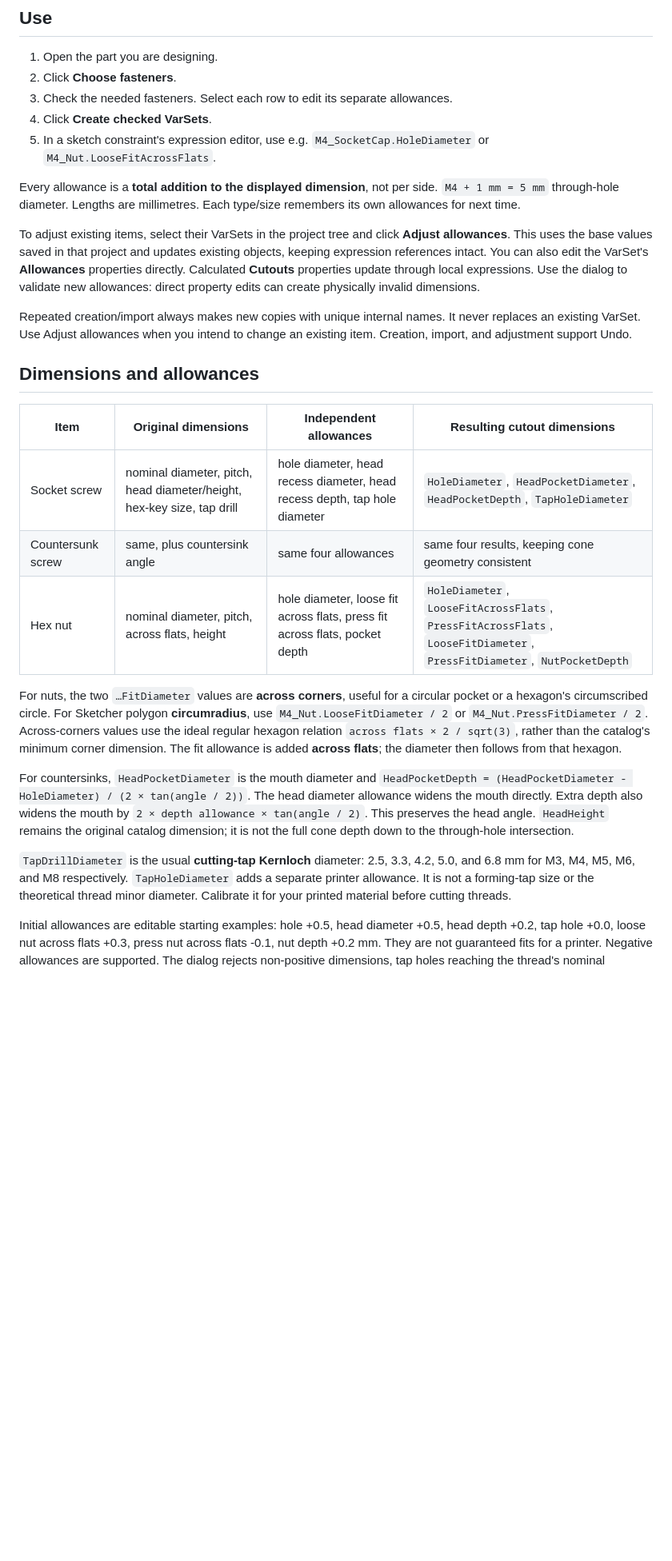
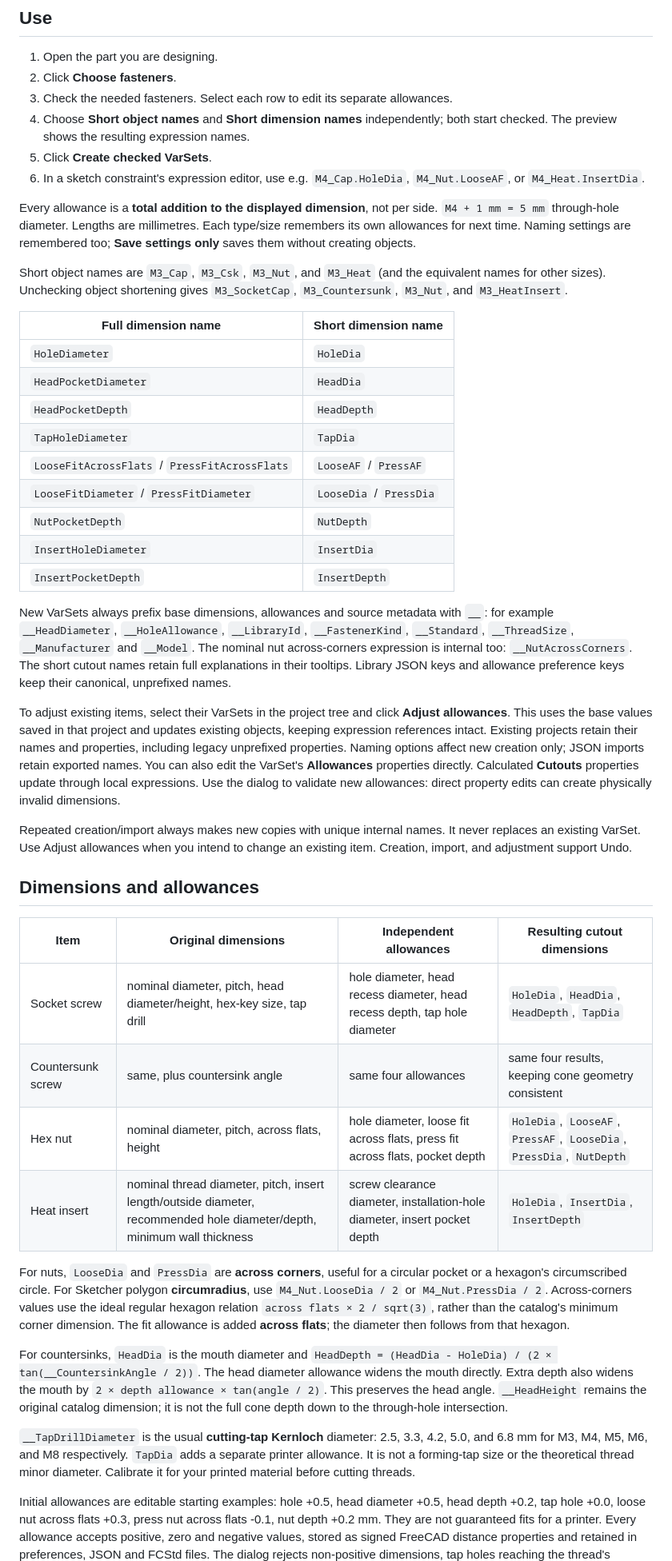
Before and after one commit to ka-no-creativity/freecad-fastener-varsets, a Markdown page: README.md, the part around one of its changes. Shown at 80% size. Drawn GitHub-style; blank space fills up the shorter version.

Commit message:
Add short naming options and CNC Kitchen heat inserts

```diff
--- a/README.md
+++ b/README.md
@@ -47,17 +48,45 @@ to other workbenches using FreeCAD's toolbar customization.
 1. Open the part you are designing.
 2. Click **Choose fasteners**.
 3. Check the needed fasteners. Select each row to edit its separate allowances.
-4. Click **Create checked VarSets**.
-5. In a sketch constraint's expression editor, use e.g.
-   `M4_SocketCap.HoleDiameter` or `M4_Nut.LooseFitAcrossFlats`.
+4. Choose **Short object names** and **Short dimension names** independently;
+   both start checked. The preview shows the resulting expression names.
+5. Click **Create checked VarSets**.
+6. In a sketch constraint's expression editor, use e.g.
+   `M4_Cap.HoleDia`, `M4_Nut.LooseAF`, or `M4_Heat.InsertDia`.
 
 Every allowance is a **total addition to the displayed dimension**, not per
 side. `M4 + 1 mm = 5 mm` through-hole diameter. Lengths are millimetres.
-Each type/size remembers its own allowances for next time.
+Each type/size remembers its own allowances for next time. Naming settings are
+remembered too; **Save settings only** saves them without creating objects.
+
+Short object names are `M3_Cap`, `M3_Csk`, `M3_Nut`, and `M3_Heat` (and the
+equivalent names for other sizes). Unchecking object shortening gives
+`M3_SocketCap`, `M3_Countersunk`, `M3_Nut`, and `M3_HeatInsert`.
+
+| Full dimension name | Short dimension name |
+| --- | --- |
+| `HoleDiameter` | `HoleDia` |
+| `HeadPocketDiameter` | `HeadDia` |
+| `HeadPocketDepth` | `HeadDepth` |
+| `TapHoleDiameter` | `TapDia` |
+| `LooseFitAcrossFlats` / `PressFitAcrossFlats` | `LooseAF` / `PressAF` |
+| `LooseFitDiameter` / `PressFitDiameter` | `LooseDia` / `PressDia` |
+| `NutPocketDepth` | `NutDepth` |
+| `InsertHoleDiameter` | `InsertDia` |
+| `InsertPocketDepth` | `InsertDepth` |
+
+New VarSets always prefix base dimensions, allowances and source metadata with
+`__`: for example `__HeadDiameter`, `__HoleAllowance`, `__LibraryId`,
+`__FastenerKind`, `__Standard`, `__ThreadSize`, `__Manufacturer` and `__Model`.
+The nominal nut across-corners expression is internal too: `__NutAcrossCorners`.
+The short cutout names retain full explanations in their tooltips. Library JSON
+keys and allowance preference keys keep their canonical, unprefixed names.
 
 To adjust existing items, select their VarSets in the project tree and click
 **Adjust allowances**. This uses the base values saved in that project and
-updates existing objects, keeping expression references intact. You can also
+updates existing objects, keeping expression references intact. Existing projects
+retain their names and properties, including legacy unprefixed properties. Naming
+options affect new creation only; JSON imports retain exported names. You can also
 edit the VarSet's **Allowances** properties directly. Calculated **Cutouts**
 properties update through local expressions. Use the dialog to validate new
 allowances: direct property edits can create physically invalid dimensions.
@@ -70,27 +99,28 @@ to change an existing item. Creation, import, and adjustment support Undo.
 
 | Item | Original dimensions | Independent allowances | Resulting cutout dimensions |
 | --- | --- | --- | --- |
-| Socket screw | nominal diameter, pitch, head diameter/height, hex-key size, tap drill | hole diameter, head recess diameter, head recess depth, tap hole diameter | `HoleDiameter`, `HeadPocketDiameter`, `HeadPocketDepth`, `TapHoleDiameter` |
+| Socket screw | nominal diameter, pitch, head diameter/height, hex-key size, tap drill | hole diameter, head recess diameter, head recess depth, tap hole diameter | `HoleDia`, `HeadDia`, `HeadDepth`, `TapDia` |
 | Countersunk screw | same, plus countersink angle | same four allowances | same four results, keeping cone geometry consistent |
-| Hex nut | nominal diameter, pitch, across flats, height | hole diameter, loose fit across flats, press fit across flats, pocket depth | `HoleDiameter`, `LooseFitAcrossFlats`, `PressFitAcrossFlats`, `LooseFitDiameter`, `PressFitDiameter`, `NutPocketDepth` |
+| Hex nut | nominal diameter, pitch, across flats, height | hole diameter, loose fit across flats, press fit across flats, pocket depth | `HoleDia`, `LooseAF`, `PressAF`, `LooseDia`, `PressDia`, `NutDepth` |
+| Heat insert | nominal thread diameter, pitch, insert length/outside diameter, recommended hole diameter/depth, minimum wall thickness | screw clearance diameter, installation-hole diameter, insert pocket depth | `HoleDia`, `InsertDia`, `InsertDepth` |
 
-For nuts, the two `…FitDiameter` values are **across corners**, useful for a
+For nuts, `LooseDia` and `PressDia` are **across corners**, useful for a
 circular pocket or a hexagon's circumscribed circle. For Sketcher polygon
-**circumradius**, use `M4_Nut.LooseFitDiameter / 2` or
-`M4_Nut.PressFitDiameter / 2`. Across-corners values use the ideal regular
+**circumradius**, use `M4_Nut.LooseDia / 2` or
+`M4_Nut.PressDia / 2`. Across-corners values use the ideal regular
 hexagon relation `across flats × 2 / sqrt(3)`, rather than the catalog's minimum
 corner dimension. The fit allowance is added **across flats**; the diameter
 then follows from that hexagon.
 
-For countersinks, `HeadPocketDiameter` is the mouth diameter and
-`HeadPocketDepth = (HeadPocketDiameter - HoleDiameter) / (2 × tan(angle / 2))`.
+For countersinks, `HeadDia` is the mouth diameter and
+`HeadDepth = (HeadDia - HoleDia) / (2 × tan(__CountersinkAngle / 2))`.
 The head diameter allowance widens the mouth directly. Extra depth also widens
 the mouth by `2 × depth allowance × tan(angle / 2)`. This preserves the head
-angle. `HeadHeight` remains the original catalog dimension; it is not the full
+angle. `__HeadHeight` remains the original catalog dimension; it is not the full
 cone depth down to the through-hole intersection.
 
-`TapDrillDiameter` is the usual **cutting-tap Kernloch** diameter: 2.5, 3.3,
-4.2, 5.0, and 6.8 mm for M3, M4, M5, M6, and M8 respectively. `TapHoleDiameter`
+`__TapDrillDiameter` is the usual **cutting-tap Kernloch** diameter: 2.5, 3.3,
+4.2, 5.0, and 6.8 mm for M3, M4, M5, M6, and M8 respectively. `TapDia`
 adds a separate printer allowance. It is not a forming-tap size or the
 theoretical thread minor diameter. Calibrate it for your printed material
 before cutting threads.
@@ -98,5 +128,7 @@ before cutting threads.
 Initial allowances are editable starting examples: hole +0.5, head diameter
 +0.5, head depth +0.2, tap hole +0.0, loose nut across flats +0.3, press nut
 across flats -0.1, nut depth +0.2 mm. They are not guaranteed fits for a printer.
-Negative allowances are supported. The dialog rejects non-positive dimensions,
+Every allowance accepts positive, zero and negative values, stored as signed
+FreeCAD distance properties and retained in preferences, JSON and FCStd files.
+The dialog rejects non-positive dimensions,
 tap holes reaching the thread's nominal diameter, reversed loose/press fits,
```
Also changed, not shown: other parts of README.md (+41 -11 lines), preview.png, 9 other files.
